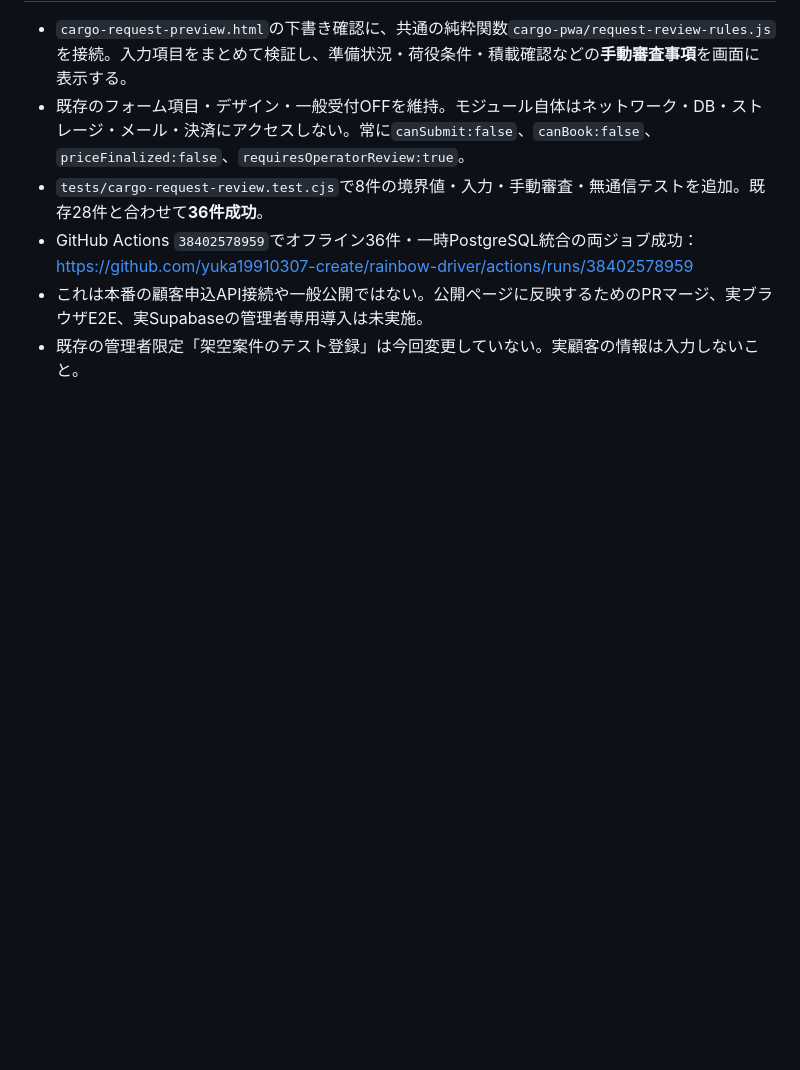
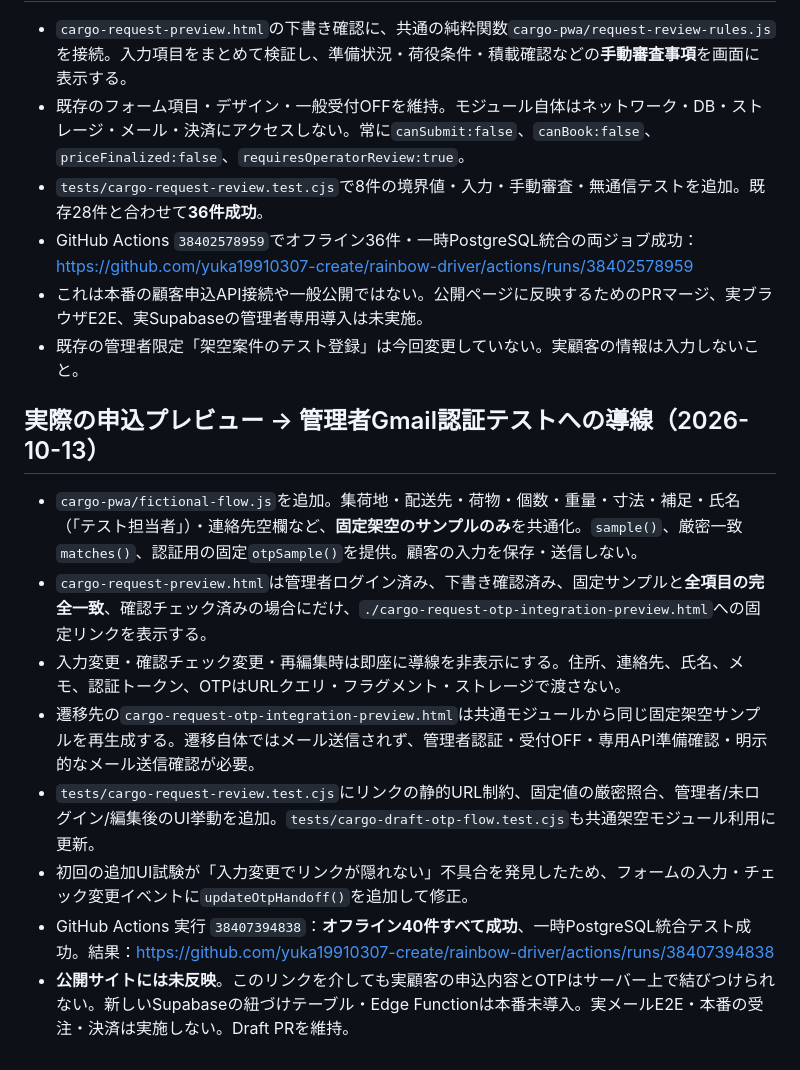
Before and after one commit to yuka19910307-create/rainbow-driver, a Markdown page: docs/cargo-draft-otp-security-review.md, the part around the change. Drawn GitHub-style; blank space fills up the shorter version.

Commit message:
docs(cargo): record safe fictional-only request-to-OTP navigation and 40 passing checks

```diff
--- a/docs/cargo-draft-otp-security-review.md
+++ b/docs/cargo-draft-otp-security-review.md
@@ -108,3 +108,13 @@ GitHub上の実コードに対して以下16項目を検査し、16件合格：
 - GitHub Actions `38402578959`でオフライン36件・一時PostgreSQL統合の両ジョブ成功：https://github.com/yuka19910307-create/rainbow-driver/actions/runs/38402578959
 - これは本番の顧客申込API接続や一般公開ではない。公開ページに反映するためのPRマージ、実ブラウザE2E、実Supabaseの管理者専用導入は未実施。
 - 既存の管理者限定「架空案件のテスト登録」は今回変更していない。実顧客の情報は入力しないこと。
+
+## 実際の申込プレビュー → 管理者Gmail認証テストへの導線（2026-10-13）
+- `cargo-pwa/fictional-flow.js`を追加。集荷地・配送先・荷物・個数・重量・寸法・補足・氏名（「テスト担当者」）・連絡先空欄など、**固定架空のサンプルのみ**を共通化。`sample()`、厳密一致`matches()`、認証用の固定`otpSample()`を提供。顧客の入力を保存・送信しない。
+- `cargo-request-preview.html`は管理者ログイン済み、下書き確認済み、固定サンプルと**全項目の完全一致**、確認チェック済みの場合にだけ、`./cargo-request-otp-integration-preview.html`への固定リンクを表示する。
+- 入力変更・確認チェック変更・再編集時は即座に導線を非表示にする。住所、連絡先、氏名、メモ、認証トークン、OTPはURLクエリ・フラグメント・ストレージで渡さない。
+- 遷移先の`cargo-request-otp-integration-preview.html`は共通モジュールから同じ固定架空サンプルを再生成する。遷移自体ではメール送信されず、管理者認証・受付OFF・専用API準備確認・明示的なメール送信確認が必要。
+- `tests/cargo-request-review.test.cjs`にリンクの静的URL制約、固定値の厳密照合、管理者/未ログイン/編集後のUI挙動を追加。`tests/cargo-draft-otp-flow.test.cjs`も共通架空モジュール利用に更新。
+- 初回の追加UI試験が「入力変更でリンクが隠れない」不具合を発見したため、フォームの入力・チェック変更イベントに`updateOtpHandoff()`を追加して修正。
+- GitHub Actions 実行 `38407394838`：**オフライン40件すべて成功**、一時PostgreSQL統合テスト成功。結果：https://github.com/yuka19910307-create/rainbow-driver/actions/runs/38407394838
+- **公開サイトには未反映**。このリンクを介しても実顧客の申込内容とOTPはサーバー上で結びつけられない。新しいSupabaseの紐づけテーブル・Edge Functionは本番未導入。実メールE2E・本番の受注・決済は実施しない。Draft PRを維持。
```
